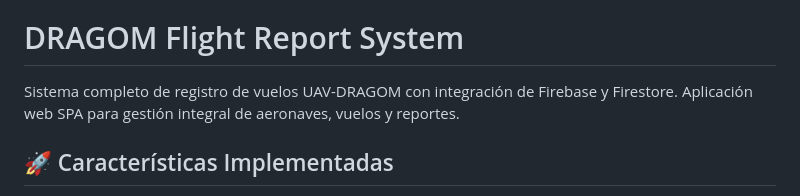
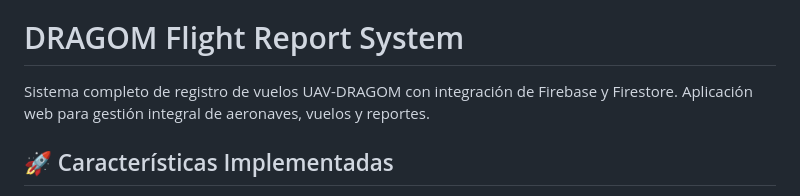
Before and after one commit to tomazzo0507/Dragom-aut, a Markdown page: README.md, the part around the change. Rendered like a GitHub page.

Commit message:
readme completo

```diff
--- a/README.md
+++ b/README.md
@@ -2,7 +2,7 @@
 
 # DRAGOM Flight Report System
 
-Sistema completo de registro de vuelos UAV-DRAGOM con integración de Firebase y Firestore. Aplicación web SPA para gestión integral de aeronaves, vuelos y reportes.
+Sistema completo de registro de vuelos UAV-DRAGOM con integración de Firebase y Firestore. Aplicación web para gestión integral de aeronaves, vuelos y reportes.
 
 ## 🚀 Características Implementadas
 
```
